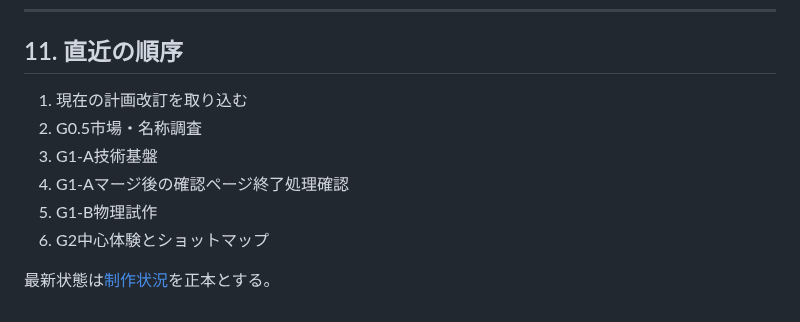
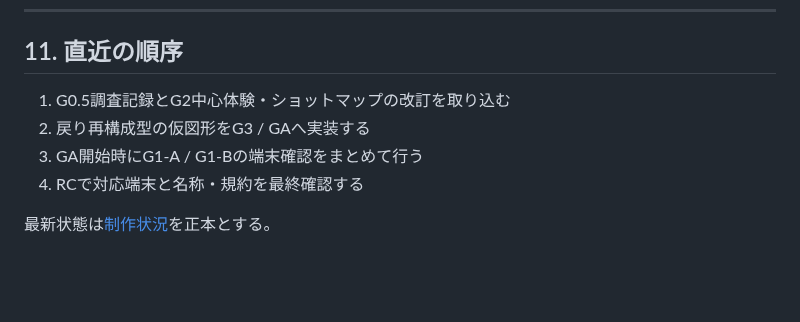
Before and after one commit to chameleonjp-lab/doppan, a Markdown page: docs/DECISION_LOG.md, the part around one of its changes. Rendered like a GitHub page; blank space fills up the shorter version.

```diff
--- a/docs/DECISION_LOG.md
+++ b/docs/DECISION_LOG.md
@@ -520,11 +559,9 @@
 
 ## 11. 直近の順序
 
-1. 現在の計画改訂を取り込む
-2. G0.5市場・名称調査
-3. G1-A技術基盤
-4. G1-Aマージ後の確認ページ終了処理確認
-5. G1-B物理試作
-6. G2中心体験とショットマップ
+1. G0.5調査記録とG2中心体験・ショットマップの改訂を取り込む
+2. 戻り再構成型の仮図形をG3 / GAへ実装する
+3. GA開始時にG1-A / G1-Bの端末確認をまとめて行う
+4. RCで対応端末と名称・規約を最終確認する
 
 最新状態は[制作状況](./PRODUCTION_STATUS.md)を正本とする。
```
Also changed, not shown: other parts of docs/DECISION_LOG.md (+47 -8 lines).
